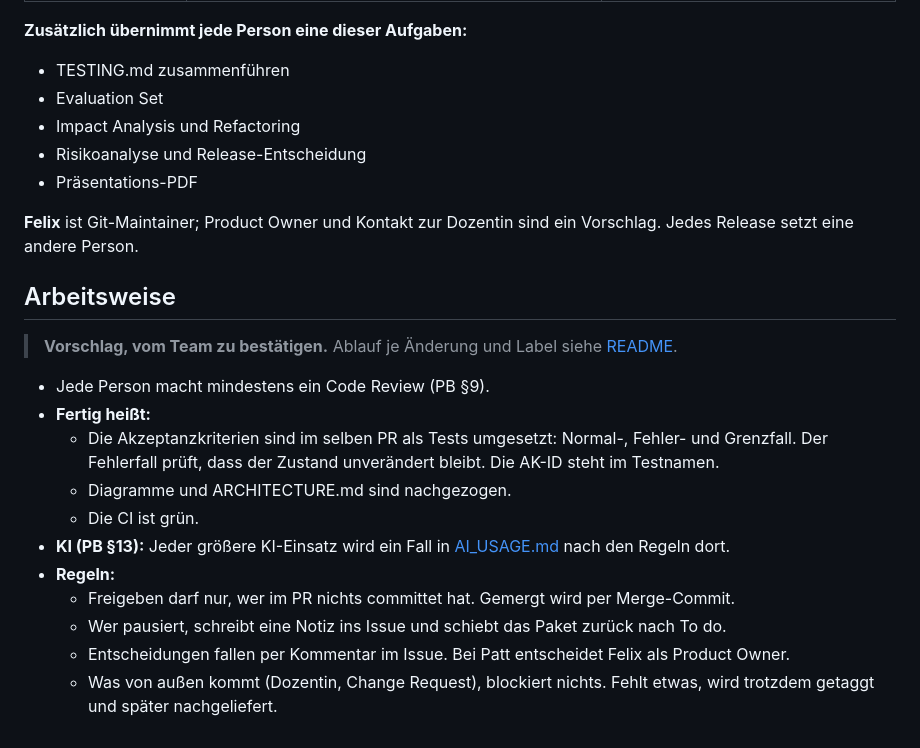
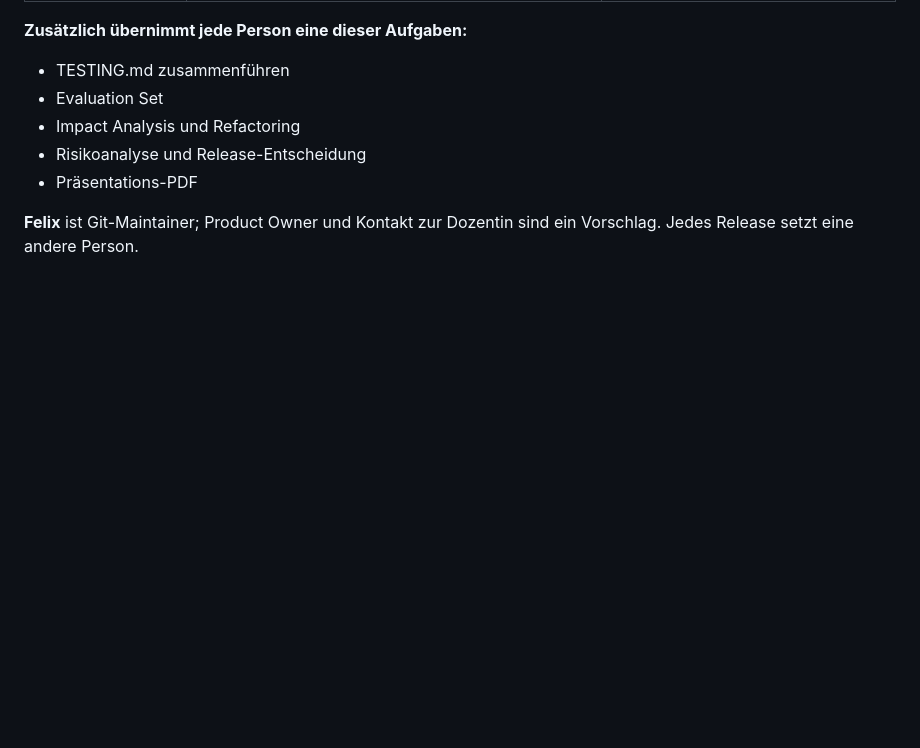
Before and after one commit to felix-henry/photo-album-projekt, a Markdown page: ROADMAP.md, the part around one of its changes. Rendered like a GitHub page; blank space fills up the shorter version.

```diff
--- a/ROADMAP.md
+++ b/ROADMAP.md
@@ -80,19 +49,3 @@ Jede Person gibt im Abstimmungs-Issue eine Rangfolge ab. Bei Gleichstand einigen
 - Präsentations-PDF
 
 **Felix** ist Git-Maintainer; Product Owner und Kontakt zur Dozentin sind ein Vorschlag. Jedes Release setzt eine andere Person.
-
-## Arbeitsweise
-
-> **Vorschlag, vom Team zu bestätigen.** Ablauf je Änderung und Label siehe [README](README.md#ablauf-je-änderung).
-
-- Jede Person macht mindestens ein Code Review (PB §9).
-- **Fertig heißt:**
-  - Die Akzeptanzkriterien sind im selben PR als Tests umgesetzt: Normal-, Fehler- und Grenzfall. Der Fehlerfall prüft, dass der Zustand unverändert bleibt. Die AK-ID steht im Testnamen.
-  - Diagramme und ARCHITECTURE.md sind nachgezogen.
-  - Die CI ist grün.
-- **KI (PB §13):** Jeder größere KI-Einsatz wird ein Fall in [AI_USAGE.md](ai_usage/AI_USAGE.md) nach den Regeln dort.
-- **Regeln:**
-  - Freigeben darf nur, wer im PR nichts committet hat. Gemergt wird per Merge-Commit.
-  - Wer pausiert, schreibt eine Notiz ins Issue und schiebt das Paket zurück nach To do.
-  - Entscheidungen fallen per Kommentar im Issue. Bei Patt entscheidet Felix als Product Owner.
-  - Was von außen kommt (Dozentin, Change Request), blockiert nichts. Fehlt etwas, wird trotzdem getaggt und später nachgeliefert.
```
Also changed, not shown: other parts of ROADMAP.md (+0 -31 lines), README.md (+1 -1 lines).
